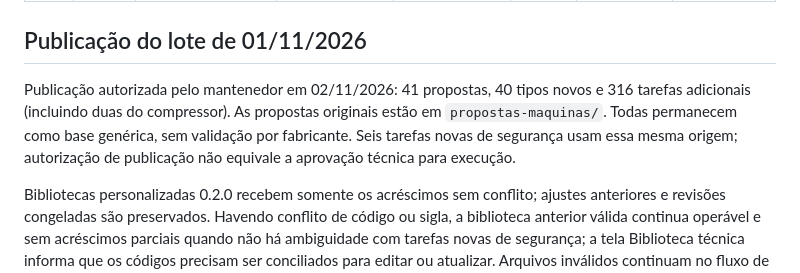
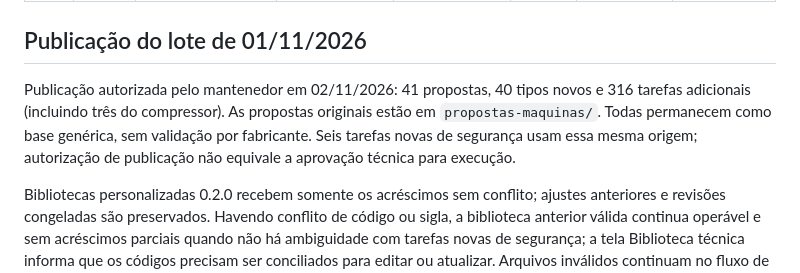
Before and after one commit to td9251156-creator/pcm-direto, a Markdown page: BIBLIOTECA.md, the part around the change. Rendered like a GitHub page.

Commit message:
Corrige contagem de tarefas adicionais do compressor

```diff
--- a/BIBLIOTECA.md
+++ b/BIBLIOTECA.md
@@ -705,7 +705,7 @@ Marque `[x]` na coluna OK quando a tarefa estiver revisada.
 
 ## Publicação do lote de 01/11/2026
 
-Publicação autorizada pelo mantenedor em 02/11/2026: 41 propostas, 40 tipos novos e 316 tarefas adicionais (incluindo duas do compressor). As propostas originais estão em `propostas-maquinas/`. Todas permanecem como base genérica, sem validação por fabricante. Seis tarefas novas de segurança usam essa mesma origem; autorização de publicação não equivale a aprovação técnica para execução.
+Publicação autorizada pelo mantenedor em 02/11/2026: 41 propostas, 40 tipos novos e 316 tarefas adicionais (incluindo três do compressor). As propostas originais estão em `propostas-maquinas/`. Todas permanecem como base genérica, sem validação por fabricante. Seis tarefas novas de segurança usam essa mesma origem; autorização de publicação não equivale a aprovação técnica para execução.
 
 Bibliotecas personalizadas 0.2.0 recebem somente os acréscimos sem conflito; ajustes anteriores e revisões congeladas são preservados. Havendo conflito de código ou sigla, a biblioteca anterior válida continua operável e sem acréscimos parciais quando não há ambiguidade com tarefas novas de segurança; a tela Biblioteca técnica informa que os códigos precisam ser conciliados para editar ou atualizar. Arquivos inválidos continuam no fluxo de recuperação. A versão 0.2.0 em `src/dados/biblioteca-0.2.0.json` é uma referência de compatibilidade, não o catálogo ativo.
 
```
